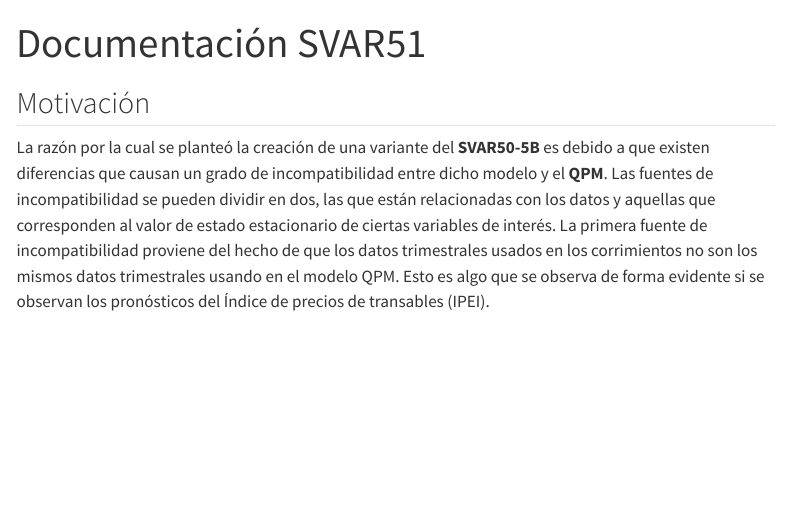
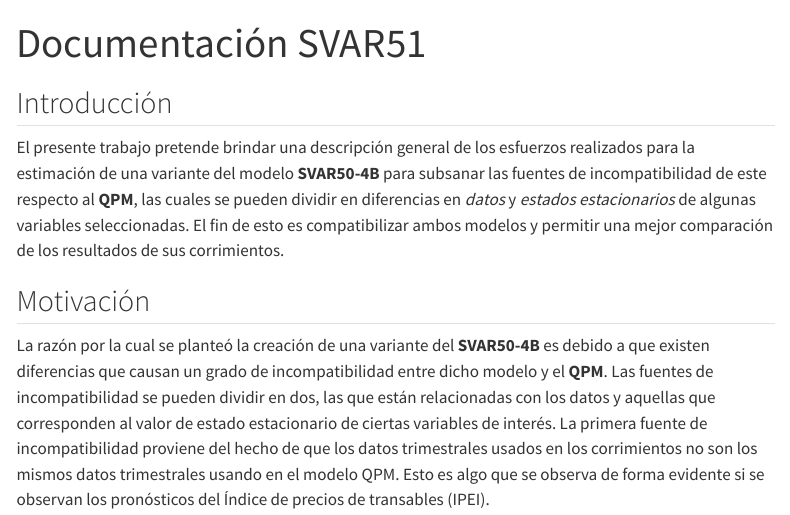
Before and after one commit to DIE-BG/DIE-BG.github.io, a Quarto document (hefm/results/SVAR51/SVAR51.qmd): the page in a window 1100 px wide, from its top. Rendered offline with R 4.5, knitr and Pandoc in place of Quarto, with nearby package versions; menus at the side of the page are left out.

Commit message:
added introduction

```diff
--- a/hefm/results/SVAR51/SVAR51.qmd
+++ b/hefm/results/SVAR51/SVAR51.qmd
@@ -4,8 +4,11 @@ format: html
 lang: es
 ---
 
+## Introducción
+El presente trabajo pretende brindar una descripción general de los esfuerzos realizados para la estimación de una variante del modelo **SVAR50-4B** para subsanar las fuentes de incompatibilidad de este respecto al **QPM**, las cuales se pueden dividir en diferencias en *datos* y *estados estacionarios* de algunas variables seleccionadas. El fin de esto es compatibilizar ambos modelos y permitir una mejor comparación de los resultados de sus corrimientos.
+
 ## Motivación
-La razón por la cual se planteó la creación de una variante del **SVAR50-5B**  es debido a que existen diferencias que causan un grado de incompatibilidad entre dicho modelo y el **QPM**. Las fuentes de incompatibilidad se pueden dividir en dos, las que están relacionadas con los datos y aquellas que corresponden al valor de estado estacionario de ciertas variables de interés. La primera fuente de incompatibilidad proviene del hecho de que los datos trimestrales usados en los corrimientos no son los mismos datos trimestrales usando en el modelo QPM. Esto es algo que se observa de forma evidente si se observan los pronósticos del Índice de precios de transables (IPEI).
+La razón por la cual se planteó la creación de una variante del **SVAR50-4B**  es debido a que existen diferencias que causan un grado de incompatibilidad entre dicho modelo y el **QPM**. Las fuentes de incompatibilidad se pueden dividir en dos, las que están relacionadas con los datos y aquellas que corresponden al valor de estado estacionario de ciertas variables de interés. La primera fuente de incompatibilidad proviene del hecho de que los datos trimestrales usados en los corrimientos no son los mismos datos trimestrales usando en el modelo QPM. Esto es algo que se observa de forma evidente si se observan los pronósticos del Índice de precios de transables (IPEI).
 
 **Pronósticos SVAR50 -corrimiento mayo 2025-**
 <figure markdown>
```
